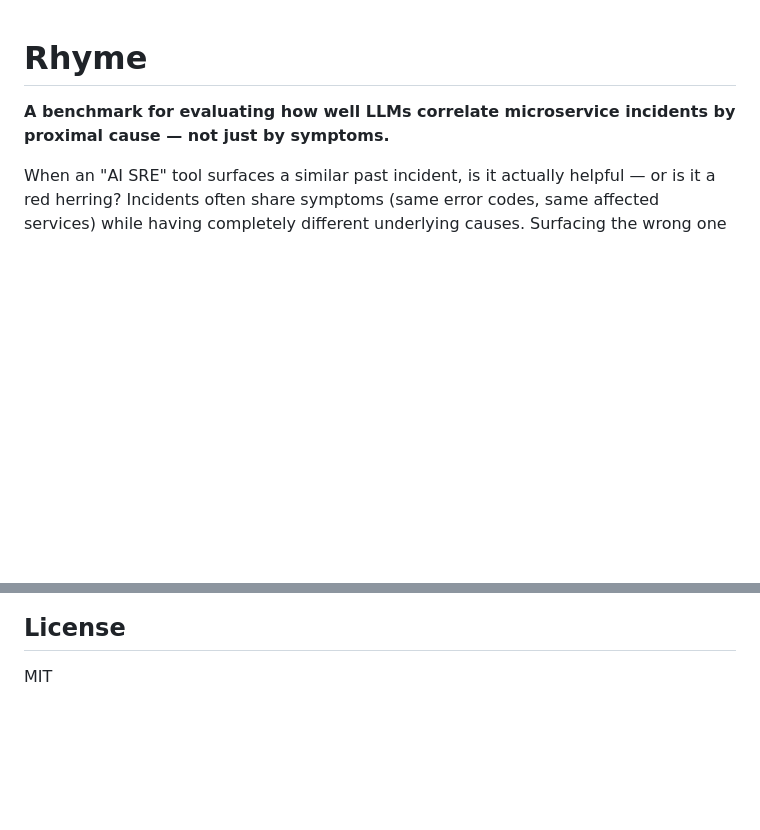
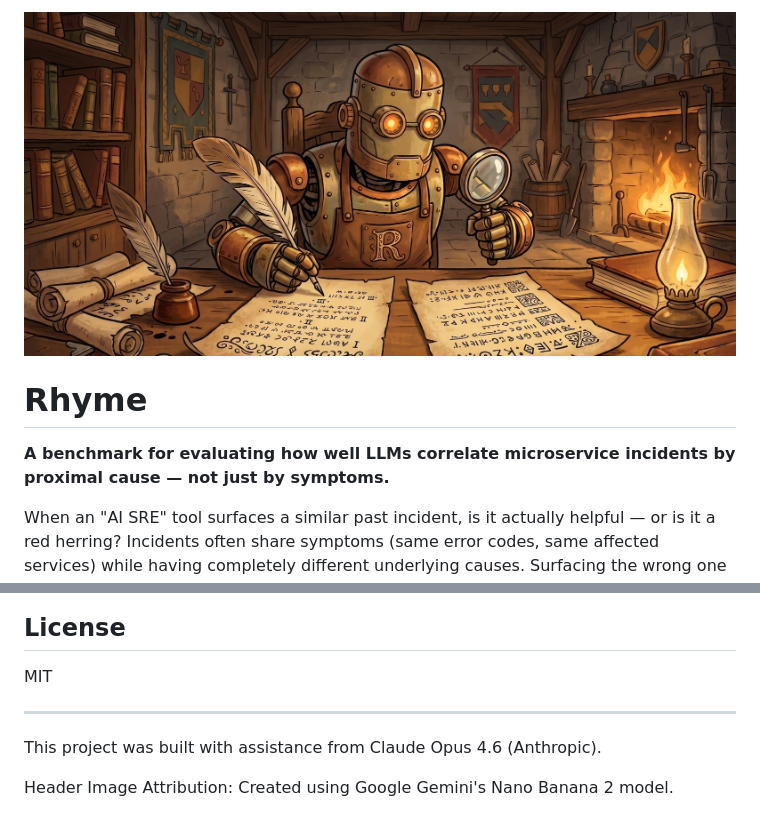
Before and after one commit to jeffcampbell/rhyme, a Markdown page: README.md, 2 parts joined by grey strips. GitHub-like rendering; pictures changed too: img/rhyme_header.jpg (added); blank space fills up the shorter version.

Commit message:
Add header image to README
Co-Authored-By: Claude Opus 4.6 (1M context) <noreply@anthropic.com>

```diff
--- a/README.md
+++ b/README.md
@@ -1,3 +1,5 @@
+![Rhyme](img/rhyme_header.jpg)
+
 # Rhyme
 
 **A benchmark for evaluating how well LLMs correlate microservice incidents by proximal cause — not just by symptoms.**
@@ -271,3 +273,10 @@ The full design document is in [`rhyme-v1-spec.md`](rhyme-v1-spec.md), including
 ## License
 
 MIT
+
+---
+
+This project was built with assistance from Claude Opus 4.6 (Anthropic).
+
+Header Image Attribution:
+Created using Google Gemini's Nano Banana 2 model.
```
